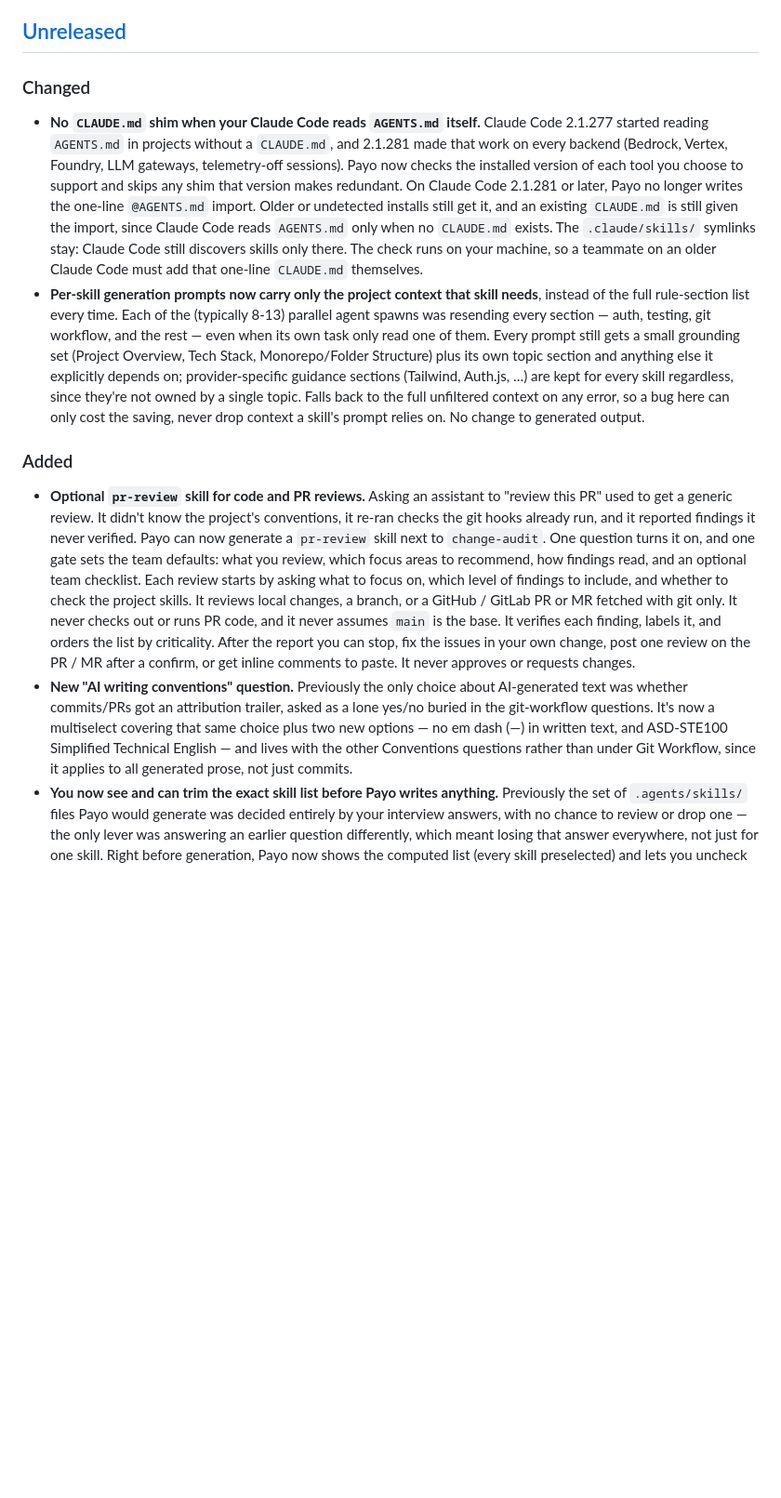
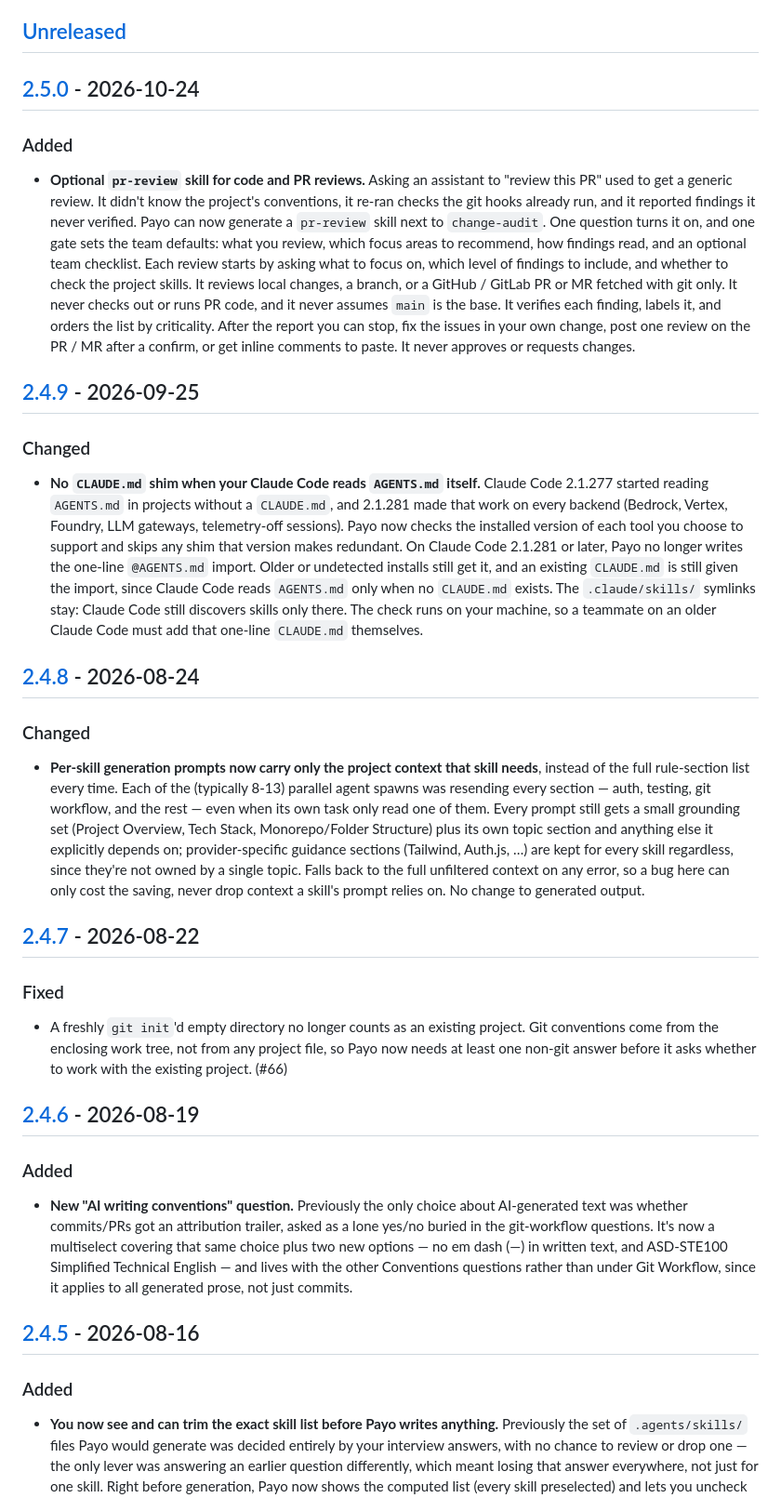
Before and after one commit to uttam-gelot/payo, a Markdown page: CHANGELOG.md, the part around one of its changes. Shown at 93% size. Rendered like a GitHub page; blank space fills up the shorter version.

```diff
--- a/CHANGELOG.md
+++ b/CHANGELOG.md
@@ -7,32 +7,7 @@ and this project adheres to [Semantic Versioning](https://semver.org/spec/v2.0.0
 
 ## [Unreleased]
 
-### Changed
-
-- **No `CLAUDE.md` shim when your Claude Code reads `AGENTS.md` itself.**
-  Claude Code 2.1.277 started reading `AGENTS.md` in projects without a
-  `CLAUDE.md`, and 2.1.281 made that work on every backend (Bedrock, Vertex,
-  Foundry, LLM gateways, telemetry-off sessions). Payo now checks the
-  installed version of each tool you choose to support and skips any shim
-  that version makes redundant. On Claude Code 2.1.281 or later, Payo no
-  longer writes the one-line `@AGENTS.md` import. Older or undetected
-  installs still get it, and an existing `CLAUDE.md` is still given the
-  import, since Claude Code reads `AGENTS.md` only when no `CLAUDE.md`
-  exists. The `.claude/skills/` symlinks stay: Claude Code still discovers
-  skills only there. The check runs on your machine, so a teammate on an
-  older Claude Code must add that one-line `CLAUDE.md` themselves.
-- **Per-skill generation prompts now carry only the project context that
-  skill needs**, instead of the full rule-section list every time. Each of
-  the (typically 8-13) parallel agent spawns was resending every section —
-  auth, testing, git workflow, and the rest — even when its own task only
-  read one of them. Every prompt still gets a small grounding set (Project
-  Overview, Tech Stack, Monorepo/Folder Structure) plus its own topic
-  section and anything else it explicitly depends on; provider-specific
-  guidance sections (Tailwind, Auth.js, …) are kept for every skill
-  regardless, since they're not owned by a single topic. Falls back to the
-  full unfiltered context on any error, so a bug here can only cost the
-  saving, never drop context a skill's prompt relies on. No change to
-  generated output.
+## [2.5.0] - 2026-10-24
 
 ### Added
 
@@ -50,6 +25,54 @@ and this project adheres to [Semantic Versioning](https://semver.org/spec/v2.0.0
   After the report you can stop, fix the issues in your own change, post one
   review on the PR / MR after a confirm, or get inline comments to paste. It
   never approves or requests changes.
+
+## [2.4.9] - 2026-09-25
+
+### Changed
+
+- **No `CLAUDE.md` shim when your Claude Code reads `AGENTS.md` itself.**
+  Claude Code 2.1.277 started reading `AGENTS.md` in projects without a
+  `CLAUDE.md`, and 2.1.281 made that work on every backend (Bedrock, Vertex,
+  Foundry, LLM gateways, telemetry-off sessions). Payo now checks the
+  installed version of each tool you choose to support and skips any shim
+  that version makes redundant. On Claude Code 2.1.281 or later, Payo no
+  longer writes the one-line `@AGENTS.md` import. Older or undetected
+  installs still get it, and an existing `CLAUDE.md` is still given the
+  import, since Claude Code reads `AGENTS.md` only when no `CLAUDE.md`
+  exists. The `.claude/skills/` symlinks stay: Claude Code still discovers
+  skills only there. The check runs on your machine, so a teammate on an
+  older Claude Code must add that one-line `CLAUDE.md` themselves.
+
+## [2.4.8] - 2026-08-24
+
+### Changed
+
+- **Per-skill generation prompts now carry only the project context that
+  skill needs**, instead of the full rule-section list every time. Each of
+  the (typically 8-13) parallel agent spawns was resending every section —
+  auth, testing, git workflow, and the rest — even when its own task only
+  read one of them. Every prompt still gets a small grounding set (Project
+  Overview, Tech Stack, Monorepo/Folder Structure) plus its own topic
+  section and anything else it explicitly depends on; provider-specific
+  guidance sections (Tailwind, Auth.js, …) are kept for every skill
+  regardless, since they're not owned by a single topic. Falls back to the
+  full unfiltered context on any error, so a bug here can only cost the
+  saving, never drop context a skill's prompt relies on. No change to
+  generated output.
+
+## [2.4.7] - 2026-08-22
+
+### Fixed
+
+- A freshly `git init`'d empty directory no longer counts as an existing
+  project. Git conventions come from the enclosing work tree, not from any
+  project file, so Payo now needs at least one non-git answer before it asks
+  whether to work with the existing project. (#66)
+
+## [2.4.6] - 2026-08-19
+
+### Added
+
 - **New "AI writing conventions" question.** Previously the only choice about
   AI-generated text was whether commits/PRs got an attribution trailer, asked
   as a lone yes/no buried in the git-workflow questions. It's now a multiselect
@@ -57,6 +80,11 @@ and this project adheres to [Semantic Versioning](https://semver.org/spec/v2.0.0
   text, and ASD-STE100 Simplified Technical English — and lives with the other
   Conventions questions rather than under Git Workflow, since it applies to all
   generated prose, not just commits.
+
+## [2.4.5] - 2026-08-16
+
+### Added
+
 - **You now see and can trim the exact skill list before Payo writes anything.**
   Previously the set of `.agents/skills/` files Payo would generate was decided
   entirely by your interview answers, with no chance to review or drop one —
```
Also changed, not shown: other parts of CHANGELOG.md (+85 -1 lines).
